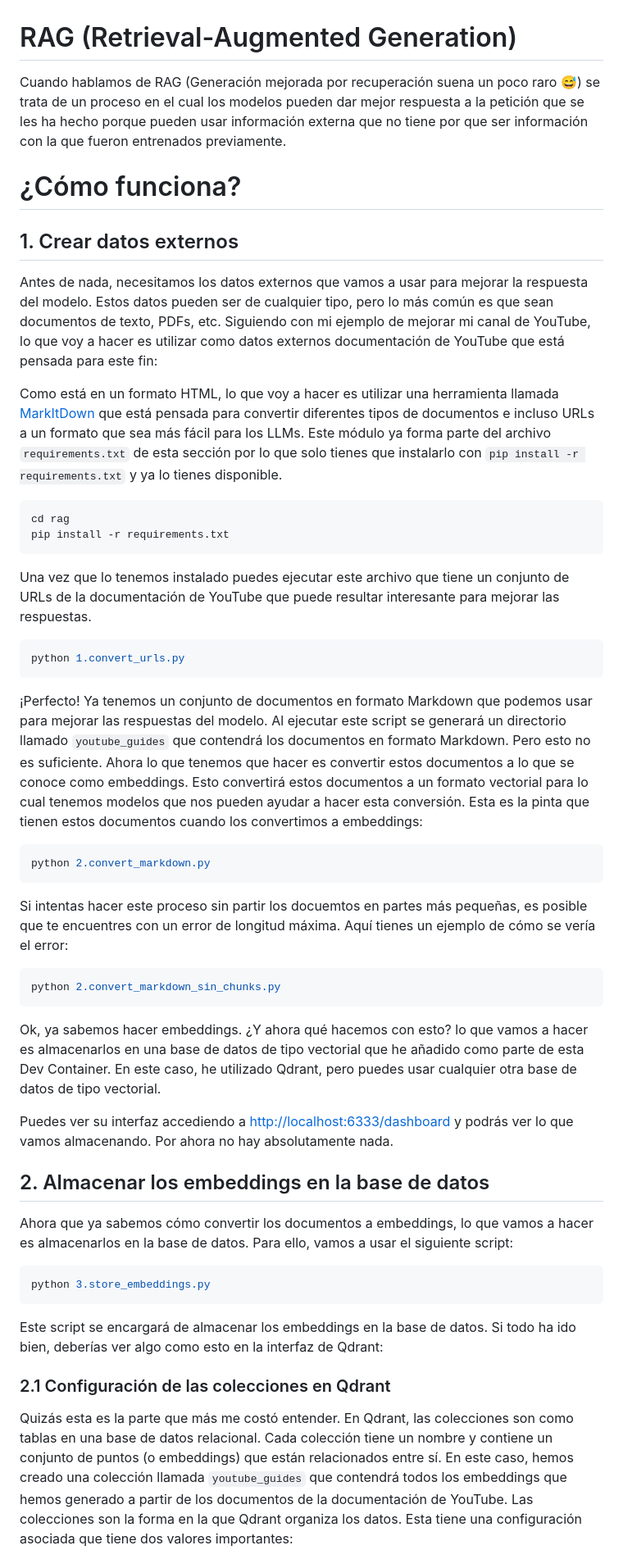
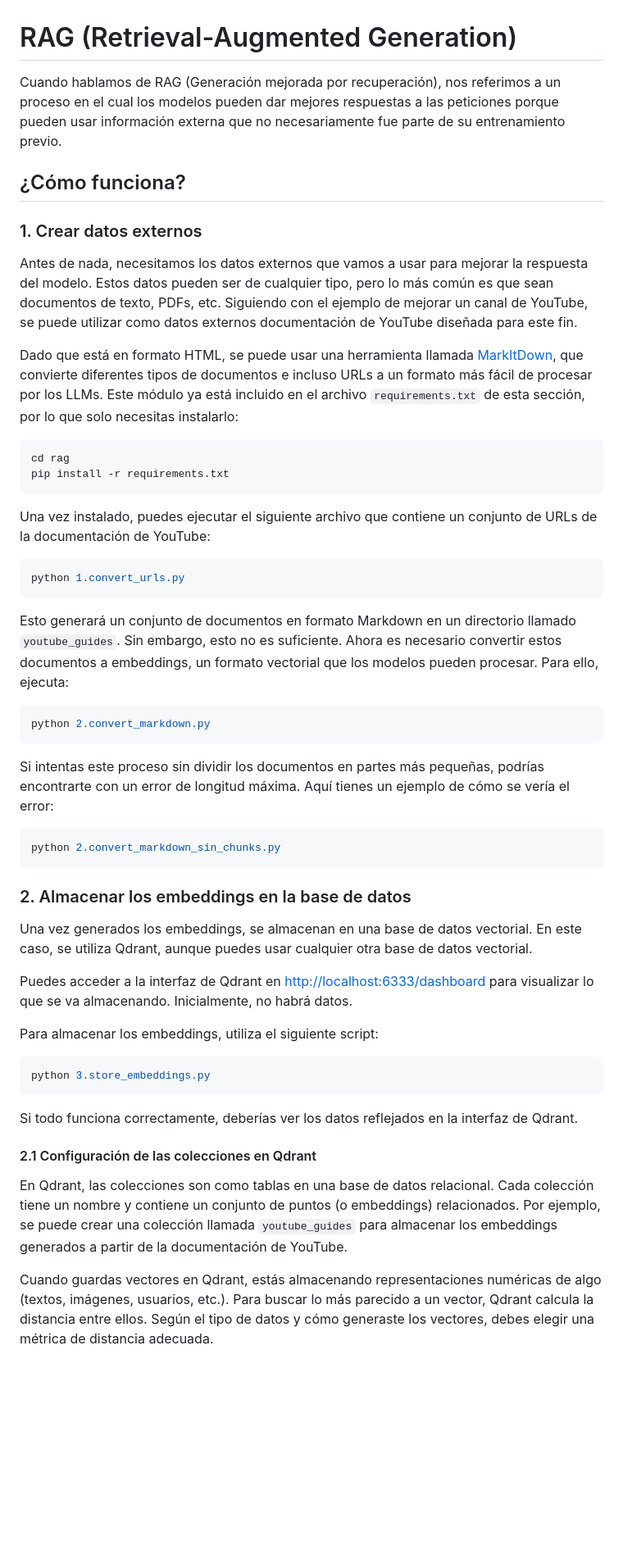
Before and after one commit to esthermaroto/RAG3, a Markdown page: rag/README.md, the part around the change printed below. Shown: that part at 82% size. GitHub-like rendering; blank space fills up the shorter version.

````diff
--- a/rag/README.md
+++ b/rag/README.md
@@ -1,55 +1,55 @@
 # RAG (Retrieval-Augmented Generation)
 
-Cuando hablamos de RAG (Generación mejorada por recuperación suena un poco raro 😅) se trata de un proceso en el cual los modelos pueden dar mejor respuesta a la petición que se les ha hecho porque pueden usar información externa que no tiene por que ser información con la que fueron entrenados previamente.
+Cuando hablamos de RAG (Generación mejorada por recuperación), nos referimos a un proceso en el cual los modelos pueden dar mejores respuestas a las peticiones porque pueden usar información externa que no necesariamente fue parte de su entrenamiento previo.
 
+## ¿Cómo funciona?
 
-# ¿Cómo funciona?
+### 1. Crear datos externos
 
-## 1. Crear datos externos
+Antes de nada, necesitamos los datos externos que vamos a usar para mejorar la respuesta del modelo. Estos datos pueden ser de cualquier tipo, pero lo más común es que sean documentos de texto, PDFs, etc. Siguiendo con el ejemplo de mejorar un canal de YouTube, se puede utilizar como datos externos documentación de YouTube diseñada para este fin.
 
-Antes de nada, necesitamos los datos externos que vamos a usar para mejorar la respuesta del modelo. Estos datos pueden ser de cualquier tipo, pero lo más común es que sean documentos de texto, PDFs, etc. Siguiendo con mi ejemplo de mejorar mi canal de YouTube, lo que voy a hacer es utilizar como datos externos documentación de YouTube que está pensada para este fin:
-
-Como está en un formato HTML, lo que voy a hacer es utilizar una herramienta llamada [MarkItDown](https://github.com/microsoft/markitdown) que está pensada para convertir diferentes tipos de documentos e incluso URLs a un formato que sea más fácil para los LLMs. Este módulo ya forma parte del archivo `requirements.txt` de esta sección por lo que solo tienes que instalarlo con `pip install -r requirements.txt` y ya lo tienes disponible.
+Dado que está en formato HTML, se puede usar una herramienta llamada [MarkItDown](https://github.com/microsoft/markitdown), que convierte diferentes tipos de documentos e incluso URLs a un formato más fácil de procesar por los LLMs. Este módulo ya está incluido en el archivo `requirements.txt` de esta sección, por lo que solo necesitas instalarlo:
 
 ```bash
 cd rag
 pip install -r requirements.txt
 ```
 
-Una vez que lo tenemos instalado puedes ejecutar este archivo que tiene un conjunto de URLs de la documentación de YouTube que puede resultar interesante para mejorar las respuestas.
+Una vez instalado, puedes ejecutar el siguiente archivo que contiene un conjunto de URLs de la documentación de YouTube:
 
 ```bash
 python 1.convert_urls.py
 ```
 
-¡Perfecto! Ya tenemos un conjunto de documentos en formato Markdown que podemos usar para mejorar las respuestas del modelo. Al ejecutar este script se generará un directorio llamado `youtube_guides` que contendrá los documentos en formato Markdown. Pero esto no es suficiente. Ahora lo que tenemos que hacer es convertir estos documentos a lo que se conoce como embeddings. Esto convertirá estos documentos a un formato vectorial para lo cual tenemos modelos que nos pueden ayudar a hacer esta conversión. Esta es la pinta que tienen estos documentos cuando los convertimos a embeddings:
+Esto generará un conjunto de documentos en formato Markdown en un directorio llamado `youtube_guides`. Sin embargo, esto no es suficiente. Ahora es necesario convertir estos documentos a embeddings, un formato vectorial que los modelos pueden procesar. Para ello, ejecuta:
 
 ```bash
 python 2.convert_markdown.py
 ```
 
-Si intentas hacer este proceso sin partir los docuemtos en partes más pequeñas, es posible que te encuentres con un error de longitud máxima. Aquí tienes un ejemplo de cómo se vería el error:
+Si intentas este proceso sin dividir los documentos en partes más pequeñas, podrías encontrarte con un error de longitud máxima. Aquí tienes un ejemplo de cómo se vería el error:
 
 ```bash
 python 2.convert_markdown_sin_chunks.py
 ```
 
-Ok, ya sabemos hacer embeddings. ¿Y ahora qué hacemos con esto? lo que vamos a hacer es almacenarlos en una base de datos de tipo vectorial que he añadido como parte de esta Dev Container. En este caso, he utilizado Qdrant, pero puedes usar cualquier otra base de datos de tipo vectorial.
+### 2. Almacenar los embeddings en la base de datos
 
-Puedes ver su interfaz accediendo a [http://localhost:6333/dashboard](http://localhost:6333/dashboard) y podrás ver lo que vamos almacenando. Por ahora no hay absolutamente nada.
+Una vez generados los embeddings, se almacenan en una base de datos vectorial. En este caso, se utiliza Qdrant, aunque puedes usar cualquier otra base de datos vectorial.
 
-## 2. Almacenar los embeddings en la base de datos
+Puedes acceder a la interfaz de Qdrant en [http://localhost:6333/dashboard](http://localhost:6333/dashboard) para visualizar lo que se va almacenando. Inicialmente, no habrá datos.
 
-Ahora que ya sabemos cómo convertir los documentos a embeddings, lo que vamos a hacer es almacenarlos en la base de datos. Para ello, vamos a usar el siguiente script:
+Para almacenar los embeddings, utiliza el siguiente script:
 
 ```bash
 python 3.store_embeddings.py
 ```
 
-Este script se encargará de almacenar los embeddings en la base de datos. Si todo ha ido bien, deberías ver algo como esto en la interfaz de Qdrant:
+Si todo funciona correctamente, deberías ver los datos reflejados en la interfaz de Qdrant.
 
+#### 2.1 Configuración de las colecciones en Qdrant
 
-### 2.1 Configuración de las colecciones en Qdrant
+En Qdrant, las colecciones son como tablas en una base de datos relacional. Cada colección tiene un nombre y contiene un conjunto de puntos (o embeddings) relacionados. Por ejemplo, se puede crear una colección llamada `youtube_guides` para almacenar los embeddings generados a partir de la documentación de YouTube.
 
-Quizás esta es la parte que más me costó entender. En Qdrant, las colecciones son como tablas en una base de datos relacional. Cada colección tiene un nombre y contiene un conjunto de puntos (o embeddings) que están relacionados entre sí. En este caso, hemos creado una colección llamada `youtube_guides` que contendrá todos los embeddings que hemos generado a partir de los documentos de la documentación de YouTube. Las colecciones son la forma en la que Qdrant organiza los datos. Esta tiene una configuración asociada que tiene dos valores importantes:
+Cuando guardas vectores en Qdrant, estás almacenando representaciones numéricas de algo (textos, imágenes, usuarios, etc.). Para buscar lo más parecido a un vector, Qdrant calcula la distancia entre ellos. Según el tipo de datos y cómo generaste los vectores, debes elegir una métrica de distancia adecuada.
 
````
Also changed, not shown: other parts of rag/README.md (+33 -26 lines).
